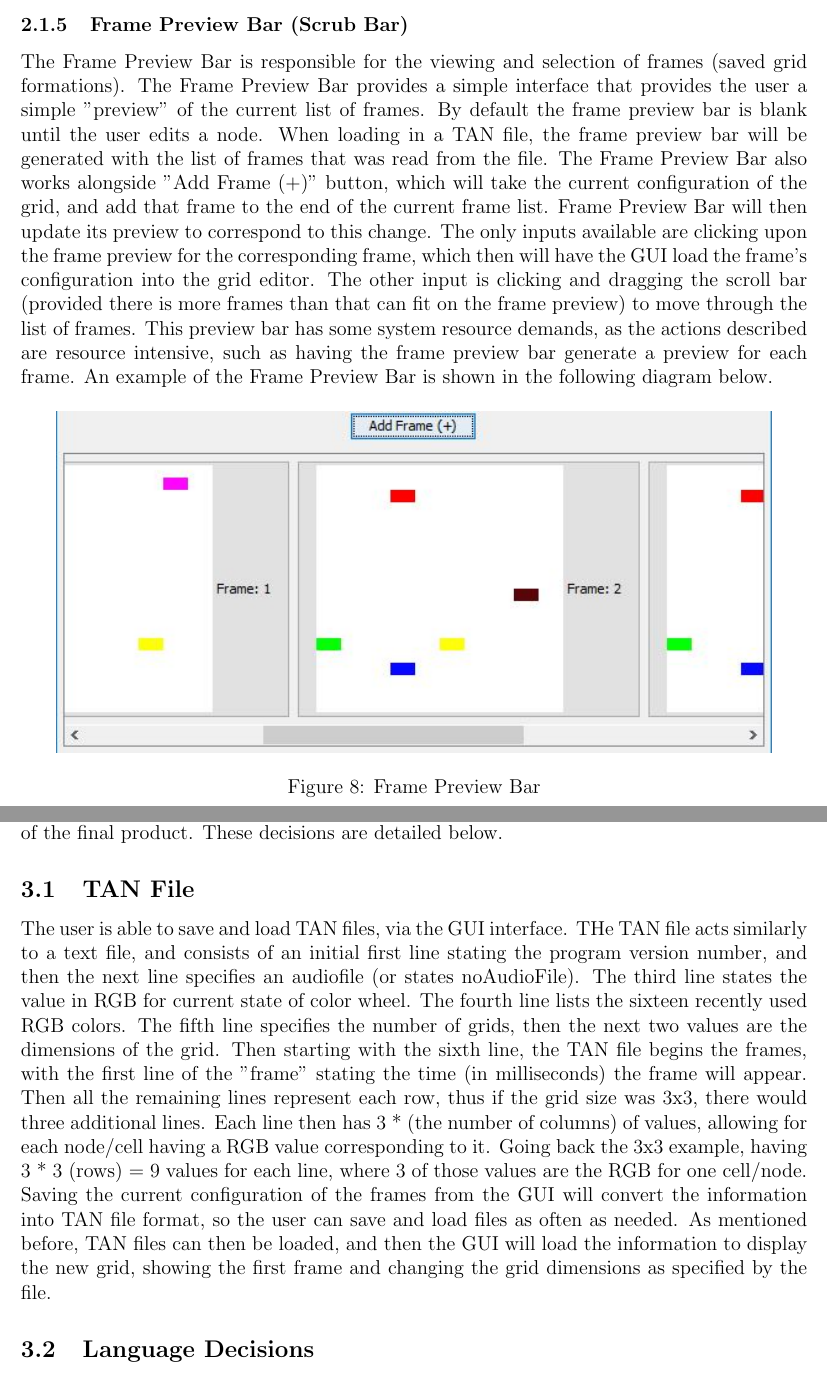
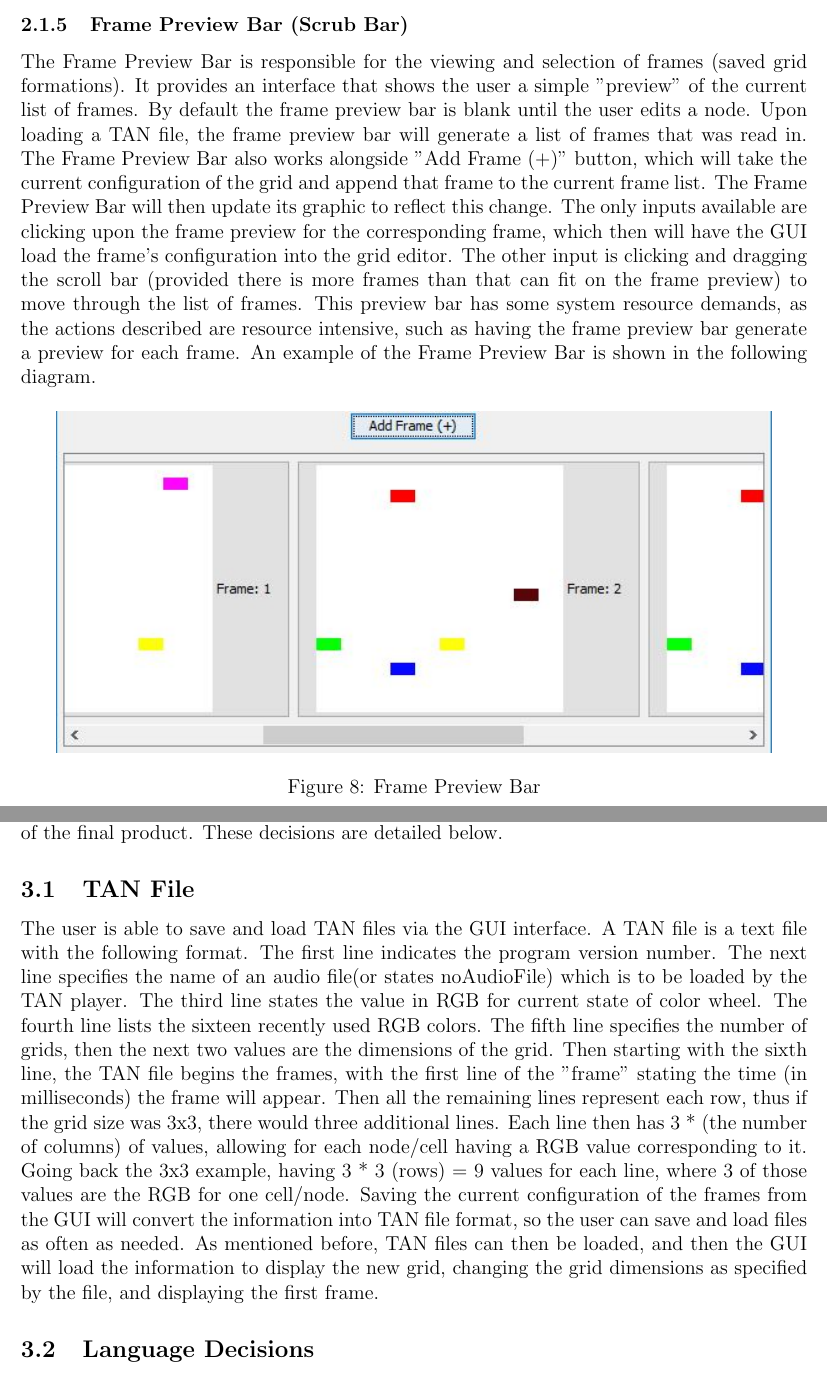
Before and after one commit to GoofyGlasses-CS383-S17/Design-Specification, a LaTeX document (Working Draft/designspec.tex): two parts of pages 12 and 15 of 17, joined at a grey line, cut so that both start at the same text. Compiled offline with pdfLaTeX.

Commit message:
Review Updates
Mostly small grammatical edits

```diff
--- a/Working Draft/designspec.tex
+++ b/Working Draft/designspec.tex
@@ -170,7 +170,7 @@
 	%	Frame Preview Bar
 	%----------------------------------------------------------------------------------------
 	\subsubsection {Frame Preview Bar (Scrub Bar)}
-	The Frame Preview Bar is responsible for the viewing and selection of frames (saved grid formations). The Frame Preview Bar provides a simple interface that provides the user a simple "preview" of the current list of frames. By default the frame preview bar is blank until the user edits a node. When loading in a TAN file, the frame preview bar will be generated with the list of frames that was read from the file. The Frame Preview Bar also works alongside "Add Frame (+)" button, which will take the current configuration of the grid, and add that frame to the end of the current frame list. Frame Preview Bar will then update its preview to correspond to this change. The only inputs available are clicking upon the frame preview for the corresponding frame, which then will have the GUI load the frame's configuration into the grid editor. The other input is clicking and dragging the scroll bar (provided there is more frames than that can fit on the frame preview) to move through the list of frames. This preview bar has some system resource demands, as the actions described are resource intensive, such as having the frame preview bar generate a preview for each frame. An example of the Frame Preview Bar is shown in the following diagram below.
+	The Frame Preview Bar is responsible for the viewing and selection of frames (saved grid formations). It provides an interface that shows the user a simple "preview" of the current list of frames. By default the frame preview bar is blank until the user edits a node. Upon loading a TAN file, the frame preview bar will generate a list of frames that was read in. The Frame Preview Bar also works alongside "Add Frame (+)" button, which will take the current configuration of the grid and append that frame to the current frame list. The Frame Preview Bar will then update its graphic to reflect this change. The only inputs available are clicking upon the frame preview for the corresponding frame, which then will have the GUI load the frame's configuration into the grid editor. The other input is clicking and dragging the scroll bar (provided there is more frames than that can fit on the frame preview) to move through the list of frames. This preview bar has some system resource demands, as the actions described are resource intensive, such as having the frame preview bar generate a preview for each frame. An example of the Frame Preview Bar is shown in the following diagram.
 
 	\begin{figure}[ht!]
 		\centering
@@ -213,7 +213,8 @@
     When planning this project, several decisions were made to limit the scope and complexity of the final product. These decisions are detailed below.
 
   	\subsection{TAN File}
-	  	The user is able to save and load TAN files, via the GUI interface. THe TAN file acts similarly to a text file, and consists of an initial first line stating the program version number, and then the next line specifies an audiofile (or states noAudioFile). The third line states the value in RGB for current state of color wheel. The fourth line lists the sixteen recently used RGB colors. The fifth line specifies the number of grids, then the next two values are the dimensions of the grid. Then starting with the sixth line, the TAN file begins the frames, with the first line of the "frame" stating the time (in milliseconds) the frame will appear. Then all the remaining lines represent each row, thus if the grid size was 3x3, there would three additional lines. Each line then has 3 * (the number of columns) of values, allowing for each node/cell having a RGB value corresponding to it. Going back the 3x3 example, having 3 * 3 (rows) = 9 values for each line, where 3 of those values are the RGB for one cell/node. Saving the current configuration of the frames from the GUI will convert the information into TAN file format, so the user can save and load files as often as needed. As mentioned before, TAN files can then be loaded, and then the GUI will load the information to display the new grid, showing the first frame and changing the grid dimensions as specified by the file.
+	  	The user is able to save and load TAN files via the GUI interface. A TAN file is a text file with the following format.
+      The first line indicates the program version number. The next line specifies the name of an audio file(or states noAudioFile) which is to be loaded by the TAN player. The third line states the value in RGB for current state of color wheel. The fourth line lists the sixteen recently used RGB colors. The fifth line specifies the number of grids, then the next two values are the dimensions of the grid. Then starting with the sixth line, the TAN file begins the frames, with the first line of the "frame" stating the time (in milliseconds) the frame will appear. Then all the remaining lines represent each row, thus if the grid size was 3x3, there would three additional lines. Each line then has 3 * (the number of columns) of values, allowing for each node/cell having a RGB value corresponding to it. Going back the 3x3 example, having 3 * 3 (rows) = 9 values for each line, where 3 of those values are the RGB for one cell/node. Saving the current configuration of the frames from the GUI will convert the information into TAN file format, so the user can save and load files as often as needed. As mentioned before, TAN files can then be loaded, and then the GUI will load the information to display the new grid, changing the grid dimensions as specified by the file, and displaying the first frame.
 
   	\subsection{Language Decisions}
     	Java is the primary tool used in this project. It is convenient as it works easily across platforms, is very readable, and provides its own graphics package. Swing is a graphics package designed to make APIs that work and look the same across all Java platforms. It is built into the language so no external libraries are needed. The use of Qt integration for Java, Qt Jambi, was considered but ultimately dismissed as that this would add complexity without providing functionality.
```
Also changed, not shown: Working Draft/designspec.pdf, Working Draft/designspec.tex (14 more changed lines).
